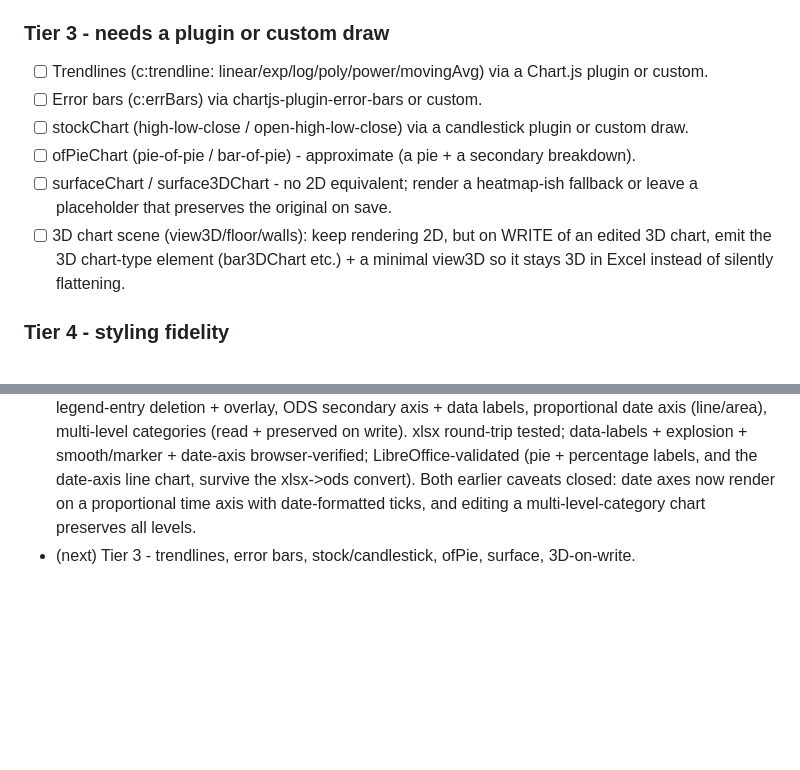
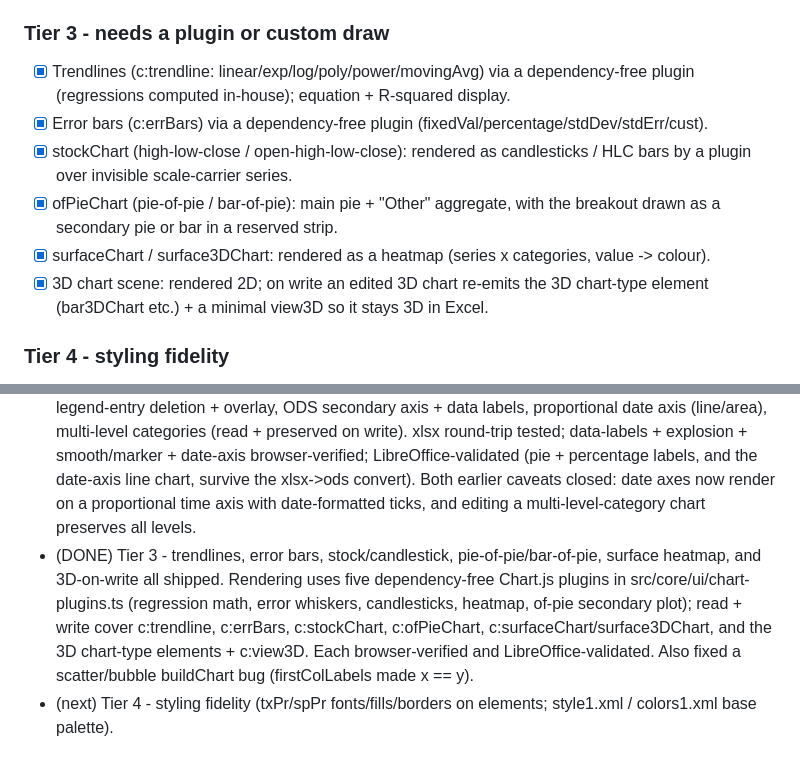
Before and after one commit to hikashop-nicolas/sheetedit, a Markdown page: _plans/CHARTS_SPEC_GAPS.md, 2 parts joined by grey strips. GitHub-like rendering; blank space fills up the shorter version.

Commit message:
Mark Tier 3 complete in CHARTS_SPEC_GAPS plan

```diff
--- a/_plans/CHARTS_SPEC_GAPS.md
+++ b/_plans/CHARTS_SPEC_GAPS.md
@@ -36,15 +36,16 @@ less thing lost when a chart is edited.
 
 ### Tier 3 - needs a plugin or custom draw
 
-- [ ] Trendlines (c:trendline: linear/exp/log/poly/power/movingAvg) via a Chart.js plugin or custom.
-- [ ] Error bars (c:errBars) via chartjs-plugin-error-bars or custom.
-- [ ] stockChart (high-low-close / open-high-low-close) via a candlestick plugin or custom draw.
-- [ ] ofPieChart (pie-of-pie / bar-of-pie) - approximate (a pie + a secondary breakdown).
-- [ ] surfaceChart / surface3DChart - no 2D equivalent; render a heatmap-ish fallback or leave a
-      placeholder that preserves the original on save.
-- [ ] 3D chart scene (view3D/floor/walls): keep rendering 2D, but on WRITE of an edited 3D chart,
-      emit the 3D chart-type element (bar3DChart etc.) + a minimal view3D so it stays 3D in Excel
-      instead of silently flattening.
+- [x] Trendlines (c:trendline: linear/exp/log/poly/power/movingAvg) via a dependency-free plugin
+      (regressions computed in-house); equation + R-squared display.
+- [x] Error bars (c:errBars) via a dependency-free plugin (fixedVal/percentage/stdDev/stdErr/cust).
+- [x] stockChart (high-low-close / open-high-low-close): rendered as candlesticks / HLC bars by a
+      plugin over invisible scale-carrier series.
+- [x] ofPieChart (pie-of-pie / bar-of-pie): main pie + "Other" aggregate, with the breakout drawn
+      as a secondary pie or bar in a reserved strip.
+- [x] surfaceChart / surface3DChart: rendered as a heatmap (series x categories, value -> colour).
+- [x] 3D chart scene: rendered 2D; on write an edited 3D chart re-emits the 3D chart-type element
+      (bar3DChart etc.) + a minimal view3D so it stays 3D in Excel.
 
 ### Tier 4 - styling fidelity
 
@@ -62,4 +63,5 @@ less thing lost when a chart is edited.
 
 - (DONE) Tier 1 - all six items shipped, xlsx+ods round-trip tested, LibreOffice-validated (chart:percentage read), 100% stacked browser-verified. Insert dialog gained Stacked + 100% stacked options.
 - (DONE) Tier 2 - smooth lines, series markers, schemeClr/theme colour resolution, axis+label number formats (SSF), pie rotation, rich data labels (content + position, chart + per-series), pie explosion, legend-entry deletion + overlay, ODS secondary axis + data labels, proportional date axis (line/area), multi-level categories (read + preserved on write). xlsx round-trip tested; data-labels + explosion + smooth/marker + date-axis browser-verified; LibreOffice-validated (pie + percentage labels, and the date-axis line chart, survive the xlsx->ods convert). Both earlier caveats closed: date axes now render on a proportional time axis with date-formatted ticks, and editing a multi-level-category chart preserves all levels.
-- (next) Tier 3 - trendlines, error bars, stock/candlestick, ofPie, surface, 3D-on-write.
+- (DONE) Tier 3 - trendlines, error bars, stock/candlestick, pie-of-pie/bar-of-pie, surface heatmap, and 3D-on-write all shipped. Rendering uses five dependency-free Chart.js plugins in src/core/ui/chart-plugins.ts (regression math, error whiskers, candlesticks, heatmap, of-pie secondary plot); read + write cover c:trendline, c:errBars, c:stockChart, c:ofPieChart, c:surfaceChart/surface3DChart, and the 3D chart-type elements + c:view3D. Each browser-verified and LibreOffice-validated. Also fixed a scatter/bubble buildChart bug (firstColLabels made x == y).
+- (next) Tier 4 - styling fidelity (txPr/spPr fonts/fills/borders on elements; style1.xml / colors1.xml base palette).
```
